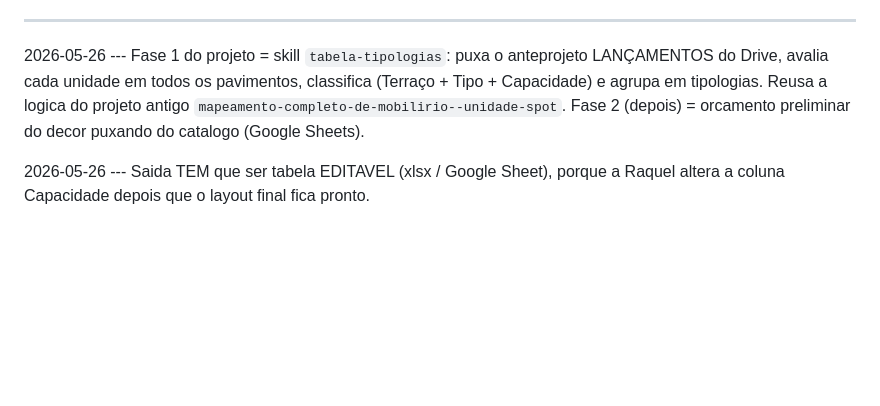
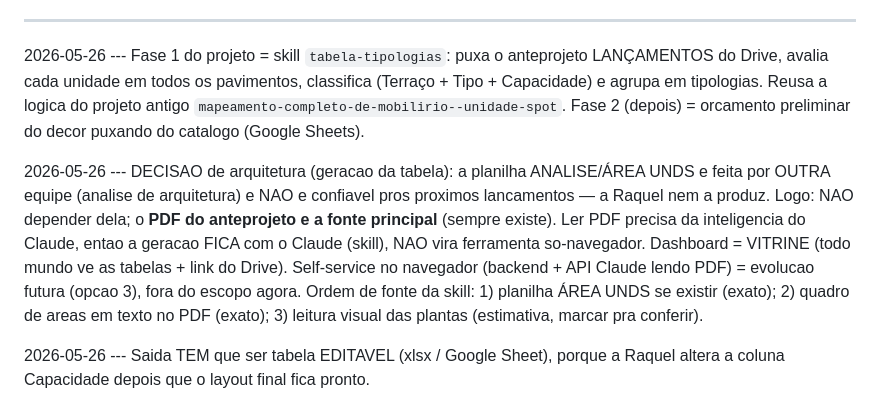
Before and after one commit to raqueltavares-commits/hackathon-investimentos, a Markdown page: memory.md, the part around the change. Rendered like a GitHub page; blank space fills up the shorter version.

Commit message:
docs: decisao de arquitetura - PDF como fonte principal, geracao fica com Claude, dashboard vitrine
Co-Authored-By: Claude Opus 4.7 (1M context) <noreply@anthropic.com>

```diff
--- a/memory.md
+++ b/memory.md
@@ -6,6 +6,8 @@ Eu anexo automaticamente quando voce decidir algo ("vamos com X").
 ---
 
 2026-05-26 --- Fase 1 do projeto = skill `tabela-tipologias`: puxa o anteprojeto LANÇAMENTOS do Drive, avalia cada unidade em todos os pavimentos, classifica (Terraço + Tipo + Capacidade) e agrupa em tipologias. Reusa a logica do projeto antigo `mapeamento-completo-de-mobilirio--unidade-spot`. Fase 2 (depois) = orcamento preliminar do decor puxando do catalogo (Google Sheets).
+
+2026-05-26 --- DECISAO de arquitetura (geracao da tabela): a planilha ANALISE/ÁREA UNDS e feita por OUTRA equipe (analise de arquitetura) e NAO e confiavel pros proximos lancamentos — a Raquel nem a produz. Logo: NAO depender dela; o **PDF do anteprojeto e a fonte principal** (sempre existe). Ler PDF precisa da inteligencia do Claude, entao a geracao FICA com o Claude (skill), NAO vira ferramenta so-navegador. Dashboard = VITRINE (todo mundo ve as tabelas + link do Drive). Self-service no navegador (backend + API Claude lendo PDF) = evolucao futura (opcao 3), fora do escopo agora. Ordem de fonte da skill: 1) planilha ÁREA UNDS se existir (exato); 2) quadro de areas em texto no PDF (exato); 3) leitura visual das plantas (estimativa, marcar pra conferir).
 
 2026-05-26 --- Saida TEM que ser tabela EDITAVEL (xlsx / Google Sheet), porque a Raquel altera a coluna Capacidade depois que o layout final fica pronto.
 
```
